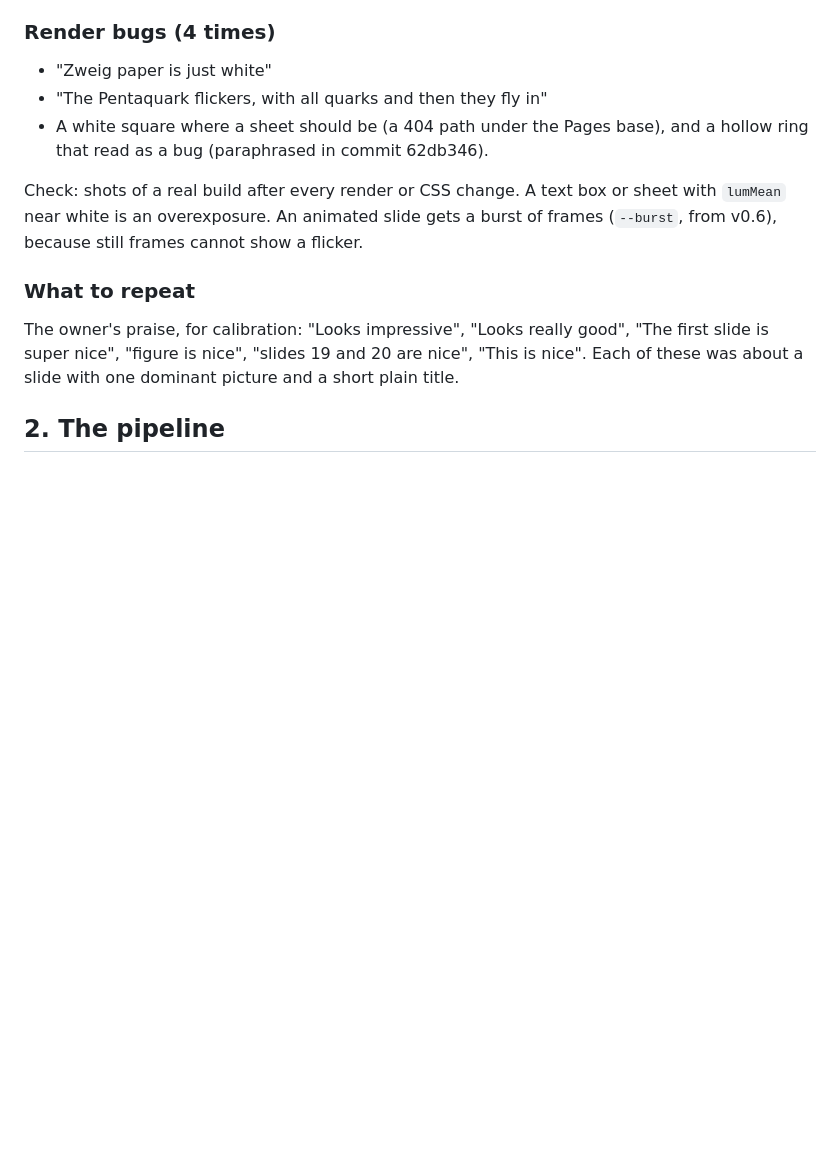
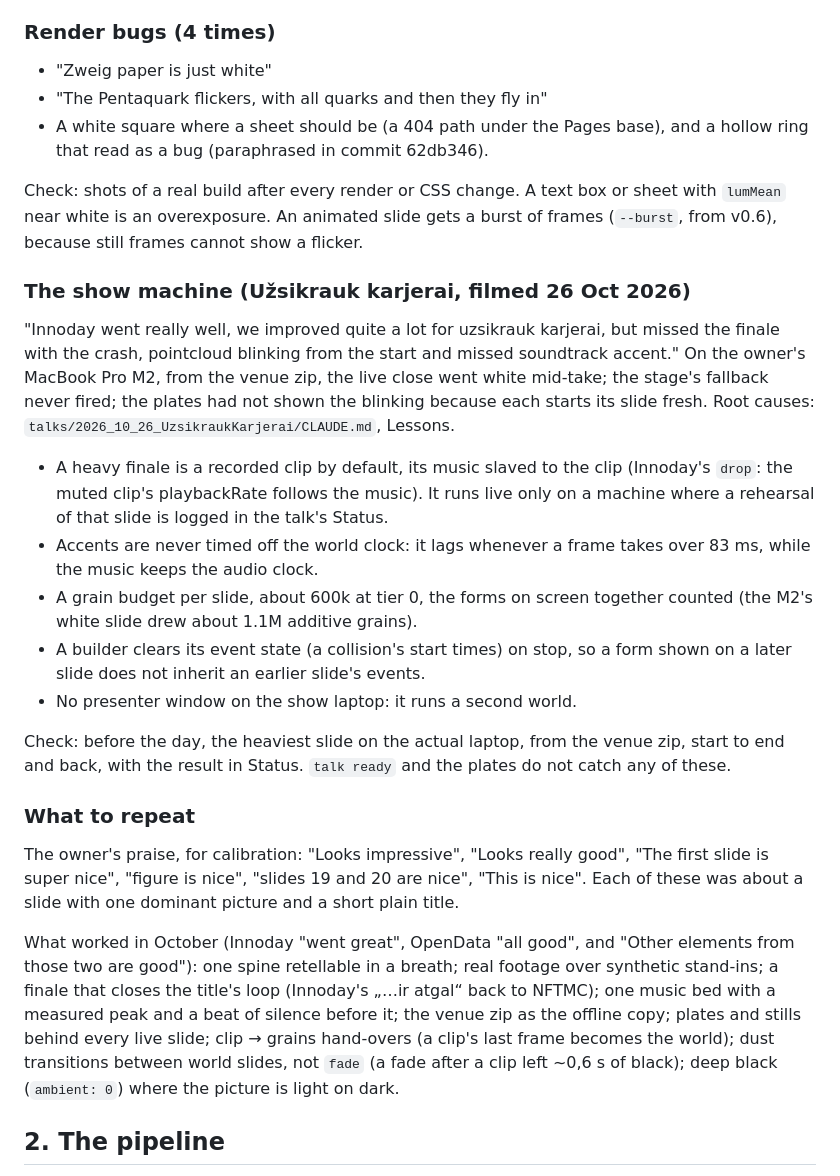
Before and after one commit to MindaugasSarpis/cern_outreach_talks, a Markdown page: docs/talk-quality.md, the part around the change. Rendered like a GitHub page; blank space fills up the shorter version.

```diff
--- a/docs/talk-quality.md
+++ b/docs/talk-quality.md
@@ -127,12 +127,47 @@ sheet with `lumMean` near white is an overexposure. An animated slide gets a
 burst of frames (`--burst`, from v0.6), because still frames cannot show a
 flicker.
 
+### The show machine (Užsikrauk karjerai, filmed 26 Oct 2026)
+
+"Innoday went really well, we improved quite a lot for uzsikrauk karjerai, but
+missed the finale with the crash, pointcloud blinking from the start and missed
+soundtrack accent." On the owner's MacBook Pro M2, from the venue zip, the live
+close went white mid-take; the stage's fallback never fired; the plates had
+not shown the blinking because each starts its slide fresh. Root causes:
+`talks/2026_10_26_UzsikraukKarjerai/CLAUDE.md`, Lessons.
+
+- A heavy finale is a recorded clip by default, its music slaved to the clip
+  (Innoday's `drop`: the muted clip's playbackRate follows the music). It runs
+  live only on a machine where a rehearsal of that slide is logged in the
+  talk's Status.
+- Accents are never timed off the world clock: it lags whenever a frame takes
+  over 83 ms, while the music keeps the audio clock.
+- A grain budget per slide, about 600k at tier 0, the forms on screen
+  together counted (the M2's white slide drew about 1.1M additive grains).
+- A builder clears its event state (a collision's start times) on stop, so a
+  form shown on a later slide does not inherit an earlier slide's events.
+- No presenter window on the show laptop: it runs a second world.
+
+Check: before the day, the heaviest slide on the actual laptop, from the venue
+zip, start to end and back, with the result in Status. `talk ready` and the
+plates do not catch any of these.
+
 ### What to repeat
 
 The owner's praise, for calibration: "Looks impressive", "Looks really good",
 "The first slide is super nice", "figure is nice", "slides 19 and 20 are
 nice", "This is nice". Each of these was about a slide with one dominant
 picture and a short plain title.
+
+What worked in October (Innoday "went great", OpenData "all good", and
+"Other elements from those two are good"): one spine retellable in a breath;
+real footage over synthetic stand-ins; a finale that closes the title's loop
+(Innoday's „…ir atgal“ back to NFTMC); one music bed with a measured peak and
+a beat of silence before it; the venue zip as the offline copy; plates and
+stills behind every live slide; clip → grains hand-overs (a clip's last frame
+becomes the world); dust transitions between world slides, not `fade` (a fade
+after a clip left ~0,6 s of black); deep black (`ambient: 0`) where the
+picture is light on dark.
 
 ## 2. The pipeline
 
```
Also changed, not shown: docs/spectacle.md (+27 -0 lines).
